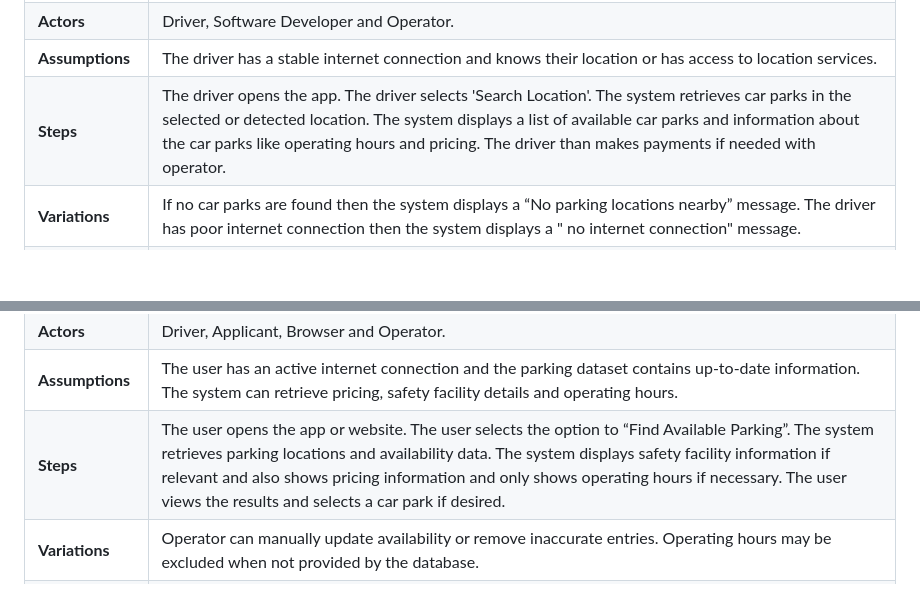
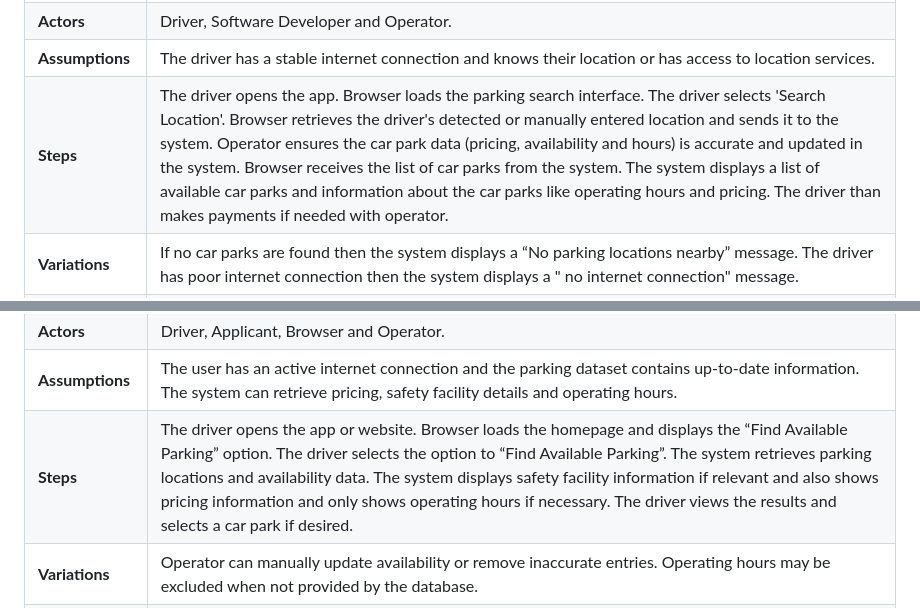
Before and after one commit to ismahan2022/i26-ibrahim.github.io, a Markdown page: docs/requirements.md, 2 parts joined by grey strips. Drawn GitHub-style; blank space fills up the shorter version.

```diff
--- a/docs/requirements.md
+++ b/docs/requirements.md
@@ -34,7 +34,7 @@ The car park system is designed to support two primary actors: drivers, who util
 | **Description** | The driver searches for suitable parking in the area they searched for.|
 | **Actors** | Driver, Software Developer and Operator.|
 | **Assumptions** | The driver has a stable internet connection and knows their location or has access to location services. |
-| **Steps** |  The driver opens the app. The driver selects 'Search Location'. The system retrieves car parks in the selected or detected location. The system displays a list of available car parks and information about the car parks like operating hours and pricing. The driver than makes payments if needed with operator. |
+| **Steps** |  The driver opens the app. Browser loads the parking search interface. The driver selects 'Search Location'. Browser retrieves the driver's detected or manually entered location and sends it to the system. Operator ensures the car park data (pricing, availability and hours) is accurate and updated in the system. Browser receives the list of car parks from the system. The system displays a list of available car parks and information about the car parks like operating hours and pricing. The driver than makes payments if needed with operator. |
 | **Variations** | If no car parks are found then the system displays a “No parking locations nearby” message. The driver has poor internet connection then the system displays a " no internet connection" message. |
 | **Non-functional** | Search results must appear within 5 seconds. The map and list interface must be easy to navigate. |
 | **Issues** | Real- time data |
@@ -45,7 +45,7 @@ The car park system is designed to support two primary actors: drivers, who util
 | **Description** | The driver searches for available parking.|
 | **Actors** | Driver, Applicant, Browser and Operator.|
 | **Assumptions** | The user has an active internet connection and the parking dataset contains up-to-date information. The system can retrieve pricing, safety facility details and operating hours. |
-| **Steps** |  The user opens the app or website. The user selects the option to “Find Available Parking”. The system retrieves parking locations and availability data. The system displays safety facility information if relevant and also shows pricing information and only shows operating hours if necessary. The user views the results and selects a car park if desired.|
+| **Steps** |  The driver opens the app or website. Browser loads the homepage and displays the “Find Available Parking” option. The driver selects the option to “Find Available Parking”. The system retrieves parking locations and availability data. The system displays safety facility information if relevant and also shows pricing information and only shows operating hours if necessary. The driver views the results and selects a car park if desired.|
 | **Variations** | Operator can manually update availability or remove inaccurate entries. Operating hours may be excluded when not provided by the database.  |
 | **Non-functional** | Information must be clear and easy to understand. The system must handle high traffic without performance issues. |
 | **Issues** | Inconsistent data if operator updates are delayed. Missing information for some car parks (e.g., safety facilities). Availability may not reflect real-time occupancy. |
```
